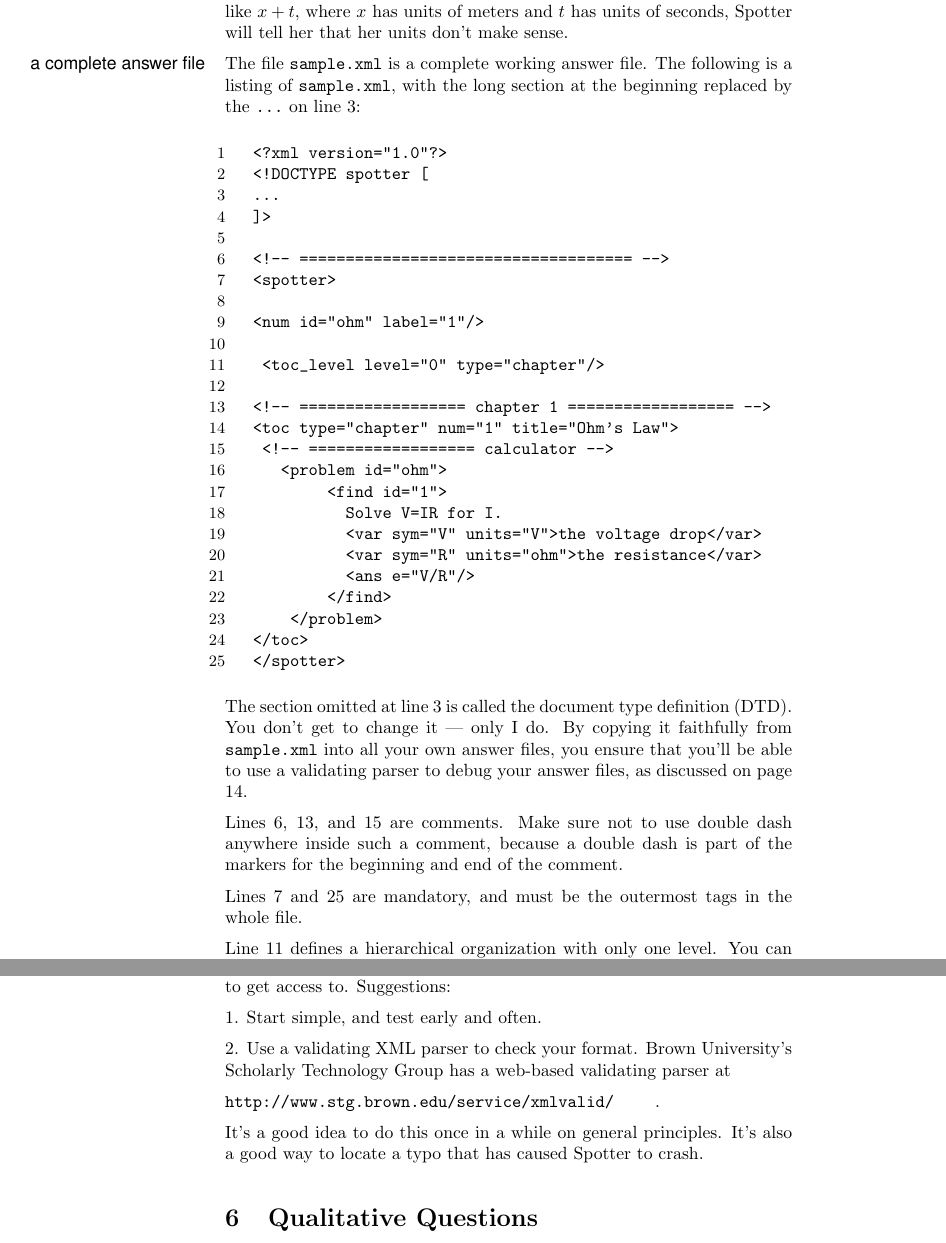
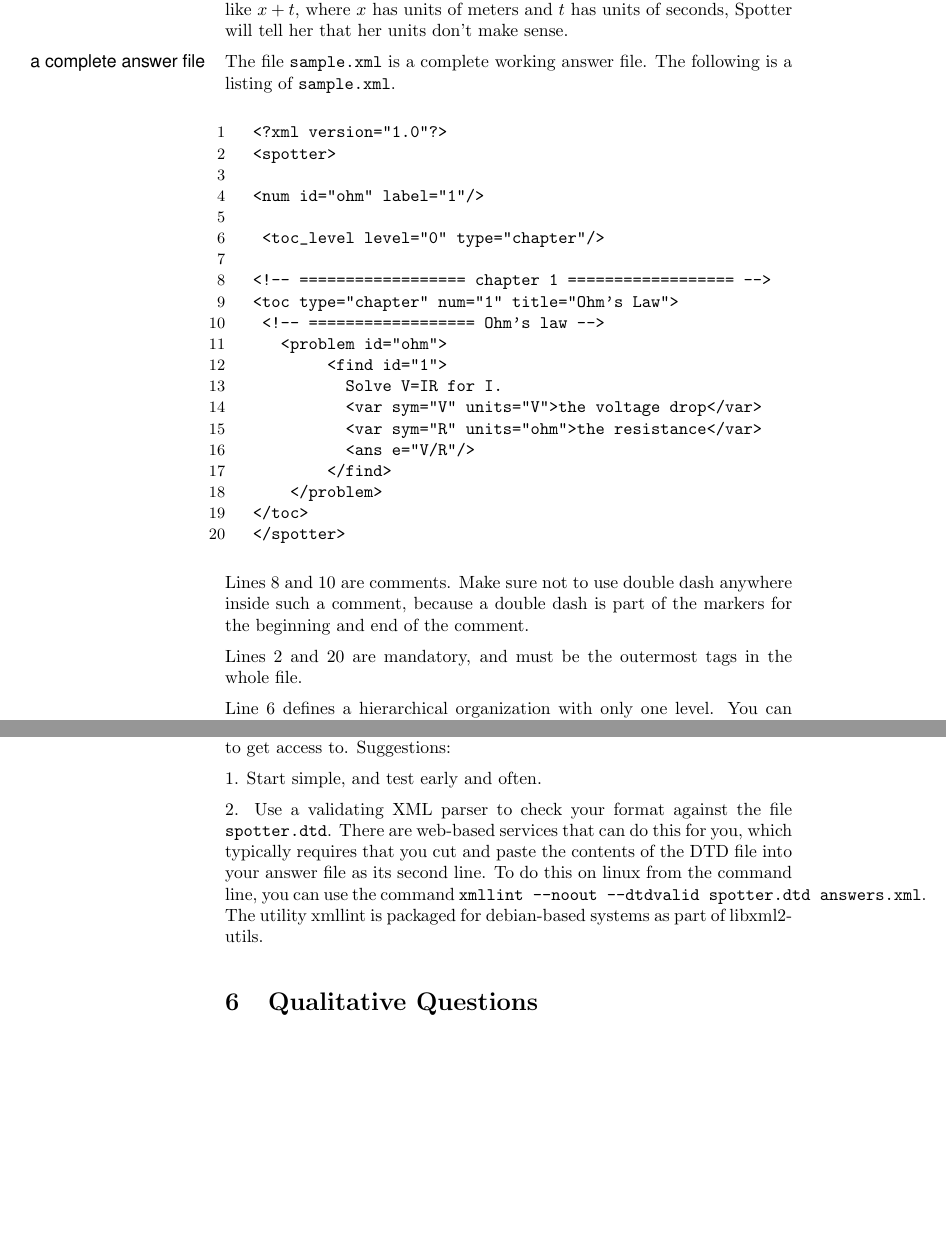
Before and after one commit to bcrowell/spotter, a LaTeX document (doc/doc.tex): two parts of pages 10 and 14 of 35, joined at a grey line, cut so that both start at the same text, the shorter picture padded with empty space. Compiled offline with pdfLaTeX.

Commit message:
split DTD out of sample answer files and into spotter.dtd; update DTD, which had gotten out of step with spotter's feature set

```diff
--- a/doc/doc.tex
+++ b/doc/doc.tex
@@ -590,16 +590,10 @@ will tell her that her units don't make sense.
 
 \mysubsection{a complete answer file}
 The file \verb@sample.xml@ is a complete working answer file. The following is a
-listing of \verb@sample.xml@, with the long section at the beginning replaced
-by the \verb@...@ on line 3:
+listing of \verb@sample.xml@.
 
 \begin{listing}{1}
 <?xml version="1.0"?>
-<!DOCTYPE spotter [
-...
-]>
-
-<!-- ==================================== -->
 <spotter>
 
 <num id="ohm" label="1"/>
@@ -608,7 +602,7 @@ by the \verb@...@ on line 3:
 
 <!-- ================== chapter 1 ================== -->
 <toc type="chapter" num="1" title="Ohm's Law">
- <!-- ================== calculator -->
+ <!-- ================== Ohm's law -->
    <problem id="ohm">
         <find id="1">
           Solve V=IR for I.
@@ -620,19 +614,13 @@ by the \verb@...@ on line 3:
 </toc>
 </spotter>\end{listing}
 
- The section omitted at line 3 is called the document type definition (DTD).
- You don't get to change it --- only I do. By copying it faithfully from
- \verb@sample.xml@ into all your own answer files, you ensure that
-  you'll be able to use a validating parser to debug your answer files,
-  as discussed on page \pageref{debugginganswerfile}.
-
-  Lines 6, 13, and 15 are comments. Make sure not to use double dash anywhere
+  Lines 8 and 10 are comments. Make sure not to use double dash anywhere
   inside such a comment, because a double dash is part of the markers for the
   beginning and end of the comment.
 
-  Lines 7 and 25 are mandatory, and must be the outermost tags in the whole file.
-
-  Line 11 defines a hierarchical organization with only one level. You can have
+  Lines 2 and 20 are mandatory, and must be the outermost tags in the whole file.
+
+  Line 6 defines a hierarchical organization with only one level. You can have
   more. For instance, if you want to have a single answer file for several books,
   then the outermost level, level 0, would be \verb@book@, and the next level, 1,
   would be \verb@chapter@.
@@ -850,13 +838,12 @@ Apache error log, which is usually hard to get access to. Suggestions:
 
 1. Start simple, and test early and often.
 
-2. Use a validating XML parser to check your format. Brown University's
-Scholarly Technology Group has a web-based validating parser at
-
-\noindent\verb@http://www.stg.brown.edu/service/xmlvalid/@ \qquad .
-
-It's a good idea to do this once in a while on general principles. It's
-also a good way to locate a typo that has caused Spotter to crash.
+2. Use a validating XML parser to check your format against the file \verb@spotter.dtd@.
+There are web-based services that can do this for you, which typically requires that
+you cut and paste the contents of the DTD file into your answer file as its second line.
+To do this on linux from the command line, you can use the command
+\verb@xmllint --noout --dtdvalid spotter.dtd answers.xml@. The utility xmllint is
+packaged for debian-based systems as part of libxml2-utils.
 
 \mysection{Qualitative Questions}\label{qualitative}
 Although I originally designed Spotter to check answers to quantitative questions,
```
Also changed, not shown: 3 other files.
